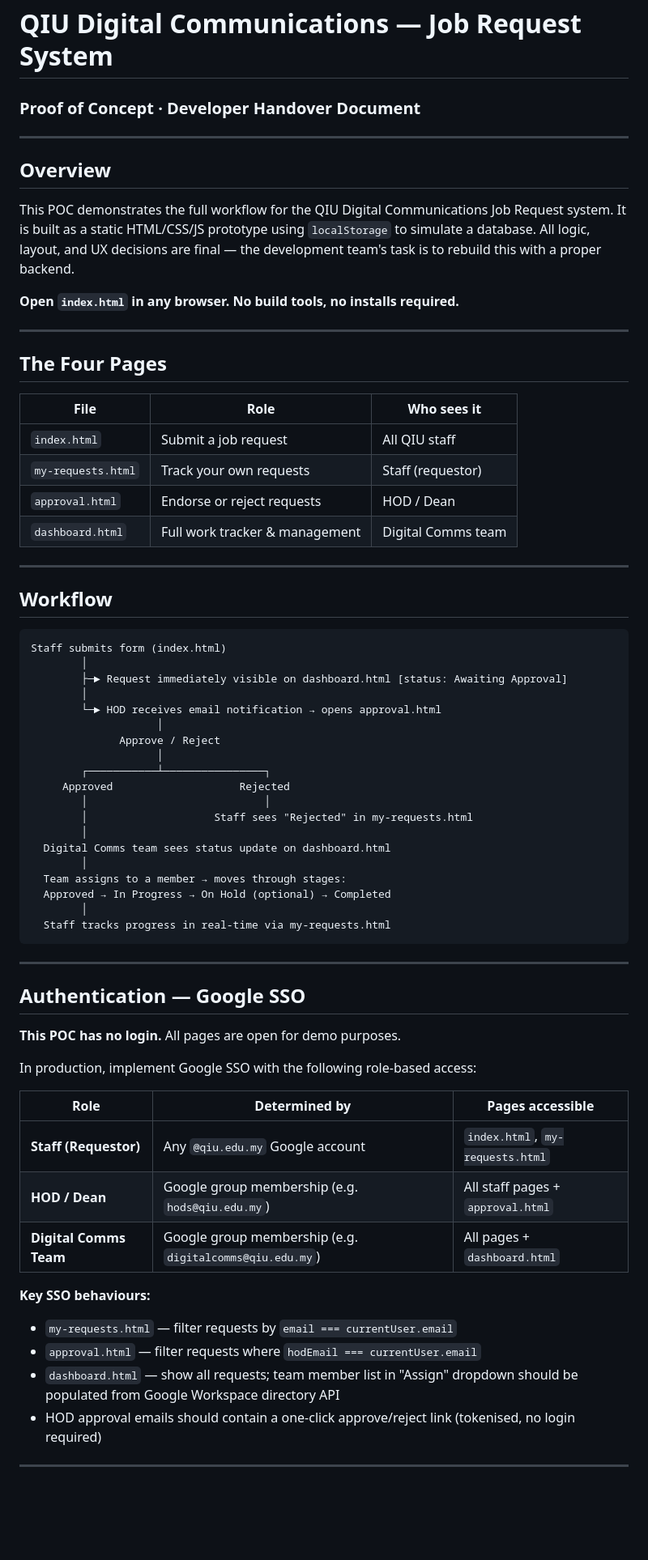
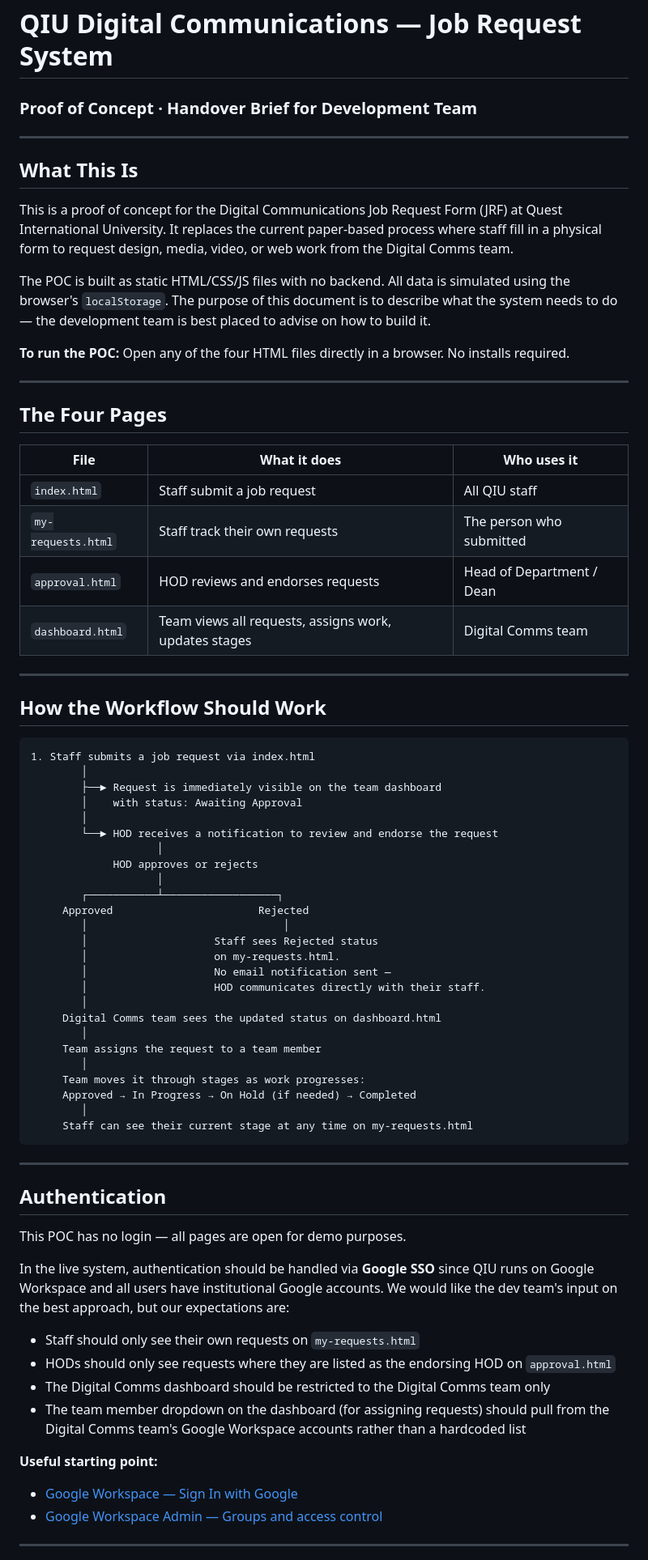
Before and after one commit to izzoe3/jrf, a Markdown page: README.md, the part around one of its changes. Shown at 81% size. Drawn GitHub-style; blank space fills up the shorter version.

````diff
--- a/README.md
+++ b/README.md
@@ -1,70 +1,75 @@
 # QIU Digital Communications — Job Request System
-### Proof of Concept · Developer Handover Document
+### Proof of Concept · Handover Brief for Development Team
 
 ---
 
-## Overview
+## What This Is
 
-This POC demonstrates the full workflow for the QIU Digital Communications Job Request system. It is built as a static HTML/CSS/JS prototype using `localStorage` to simulate a database. All logic, layout, and UX decisions are final — the development team's task is to rebuild this with a proper backend.
+This is a proof of concept for the Digital Communications Job Request Form (JRF) at Quest International University. It replaces the current paper-based process where staff fill in a physical form to request design, media, video, or web work from the Digital Comms team.
 
-**Open `index.html` in any browser. No build tools, no installs required.**
+The POC is built as static HTML/CSS/JS files with no backend. All data is simulated using the browser's `localStorage`. The purpose of this document is to describe what the system needs to do — the development team is best placed to advise on how to build it.
+
+**To run the POC:** Open any of the four HTML files directly in a browser. No installs required.
 
 ---
 
 ## The Four Pages
 
-| File | Role | Who sees it |
-|------|------|------------|
-| `index.html` | Submit a job request | All QIU staff |
-| `my-requests.html` | Track your own requests | Staff (requestor) |
-| `approval.html` | Endorse or reject requests | HOD / Dean |
-| `dashboard.html` | Full work tracker & management | Digital Comms team |
+| File | What it does | Who uses it |
+|------|-------------|-------------|
+| `index.html` | Staff submit a job request | All QIU staff |
+| `my-requests.html` | Staff track their own requests | The person who submitted |
+| `approval.html` | HOD reviews and endorses requests | Head of Department / Dean |
+| `dashboard.html` | Team views all requests, assigns work, updates stages | Digital Comms team |
 
 ---
 
-## Workflow
+## How the Workflow Should Work
 
 ```
-Staff submits form (index.html)
+1. Staff submits a job request via index.html
         │
-        ├─► Request immediately visible on dashboard.html [status: Awaiting Approval]
+        ├──► Request is immediately visible on the team dashboard
+        │    with status: Awaiting Approval
         │
-        └─► HOD receives email notification → opens approval.html
+        └──► HOD receives a notification to review and endorse the request
                     │
-              Approve / Reject
+             HOD approves or rejects
                     │
-        ┌───────────┴────────────────┐
-     Approved                    Rejected
-        │                            │
-        │                    Staff sees "Rejected" in my-requests.html
+        ┌───────────┴──────────────────┐
+     Approved                       Rejected
+        │                               │
+        │                    Staff sees Rejected status
+        │                    on my-requests.html.
+        │                    No email notification sent —
+        │                    HOD communicates directly with their staff.
         │
-  Digital Comms team sees status update on dashboard.html
+     Digital Comms team sees the updated status on dashboard.html
         │
-  Team assigns to a member → moves through stages:
-  Approved → In Progress → On Hold (optional) → Completed
+     Team assigns the request to a team member
         │
-  Staff tracks progress in real-time via my-requests.html
+     Team moves it through stages as work progresses:
+     Approved → In Progress → On Hold (if needed) → Completed
+        │
+     Staff can see their current stage at any time on my-requests.html
 ```
 
 ---
 
-## Authentication — Google SSO
+## Authentication
 
-**This POC has no login.** All pages are open for demo purposes.
+This POC has no login — all pages are open for demo purposes.
 
-In production, implement Google SSO with the following role-based access:
+In the live system, authentication should be handled via **Google SSO** since QIU runs on Google Workspace and all users have institutional Google accounts. We would like the dev team's input on the best approach, but our expectations are:
 
-| Role | Determined by | Pages accessible |
-|------|--------------|-----------------|
-| **Staff (Requestor)** | Any `@qiu.edu.my` Google account | `index.html`, `my-requests.html` |
-| **HOD / Dean** | Google group membership (e.g. `hods@qiu.edu.my`) | All staff pages + `approval.html` |
-| **Digital Comms Team** | Google group membership (e.g. `digitalcomms@qiu.edu.my`) | All pages + `dashboard.html` |
+- Staff should only see their own requests on `my-requests.html`
+- HODs should only see requests where they are listed as the endorsing HOD on `approval.html`
+- The Digital Comms dashboard should be restricted to the Digital Comms team only
+- The team member dropdown on the dashboard (for assigning requests) should pull from the Digital Comms team's Google Workspace accounts rather than a hardcoded list
 
-**Key SSO behaviours:**
-- `my-requests.html` — filter requests by `email === currentUser.email`
-- `approval.html` — filter requests where `hodEmail === currentUser.email`
-- `dashboard.html` — show all requests; team member list in "Assign" dropdown should be populated from Google Workspace directory API
-- HOD approval emails should contain a one-click approve/reject link (tokenised, no login required)
+**Useful starting point:**
+- [Google Workspace — Sign In with Google](https://developers.google.com/identity/gsi/web/guides/overview)
+- [Google Workspace Admin — Groups and access control](https://support.google.com/a/answer/9400082)
 
 ---
 
````
Also changed, not shown: other parts of README.md (+106 -161 lines).
